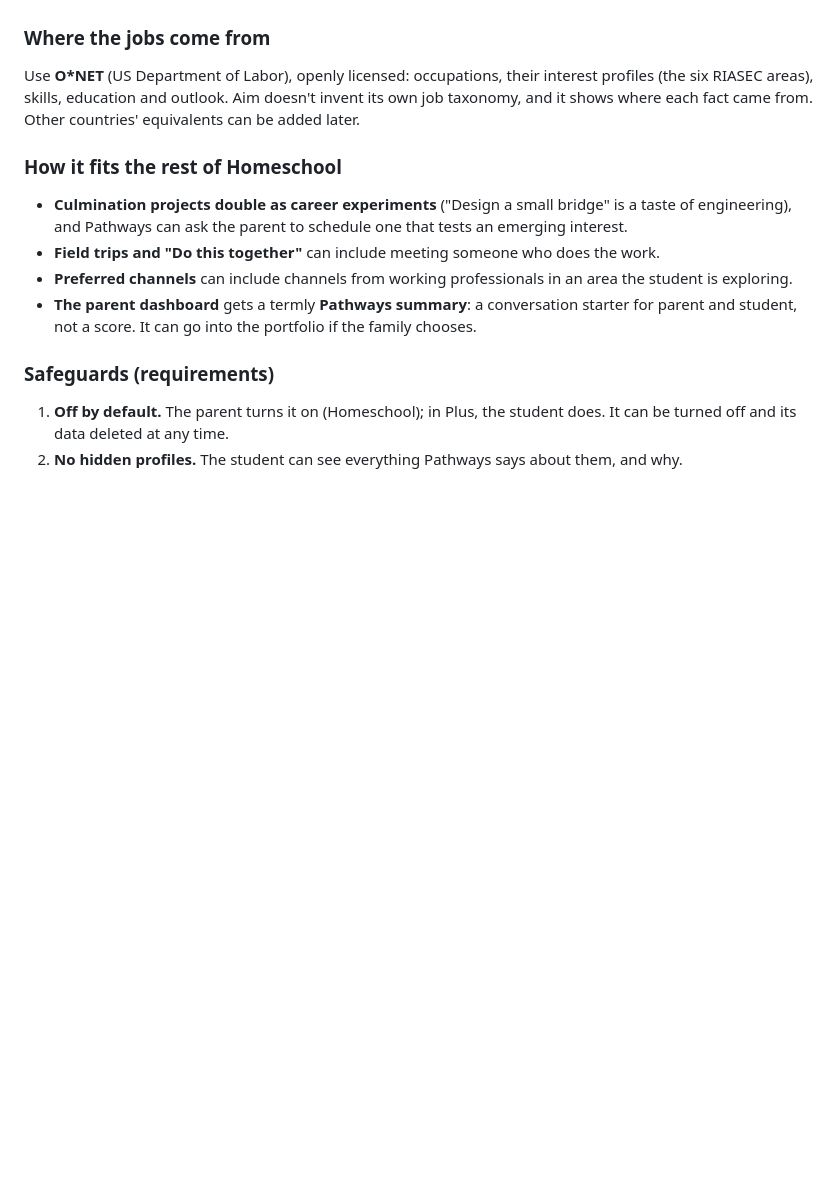
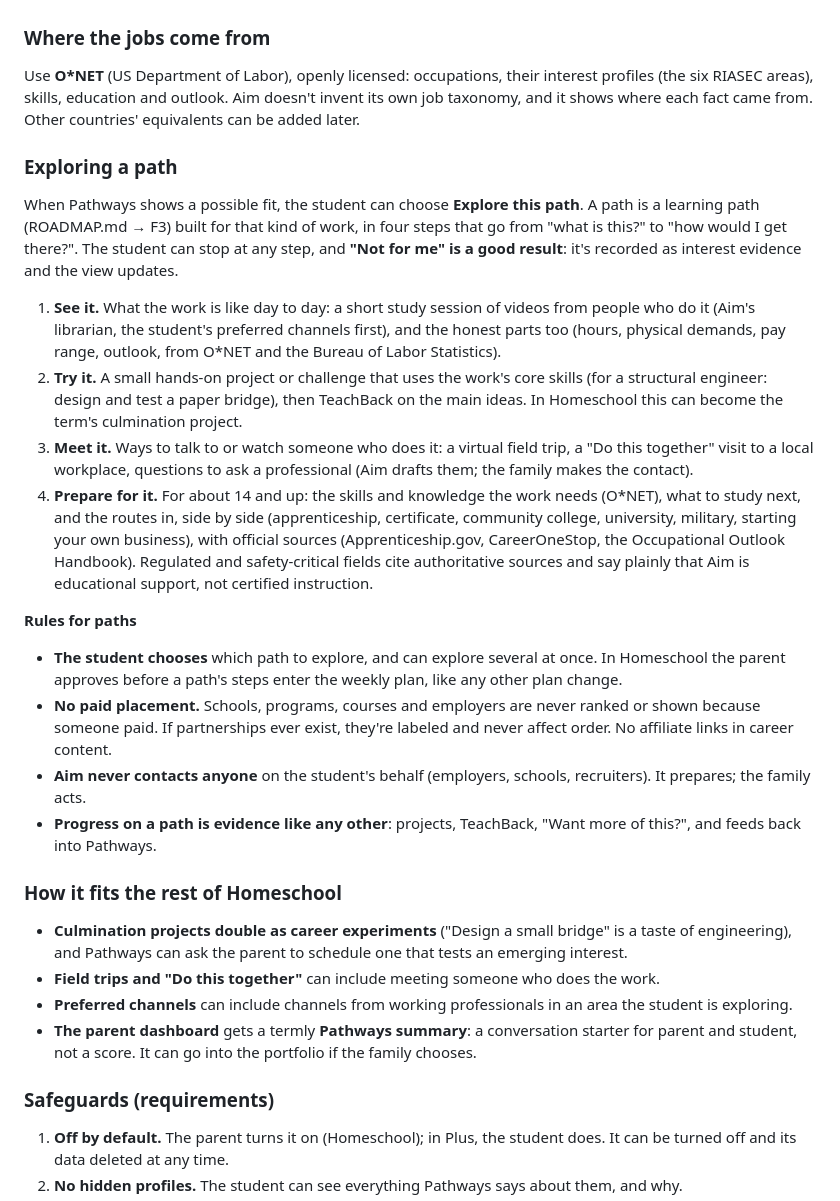
Before and after one commit to JoshuaM1776-spec/AIm, a Markdown page: docs/HOMESCHOOL.md, the part around the change. GitHub-like rendering; blank space fills up the shorter version.

Commit message:
Docs: Explore this path, from a possible fit to how to get there
Co-Authored-By: Claude Opus 5.5 <noreply@anthropic.com>
Claude-Session: https://claude.ai/code/session_01SjDZZ75Dr81gmM2iqGfBXN

```diff
--- a/docs/HOMESCHOOL.md
+++ b/docs/HOMESCHOOL.md
@@ -459,6 +459,22 @@ An optional, ongoing look at what a student is drawn to and what they've shown t
 
 Use **O*NET** (US Department of Labor), openly licensed: occupations, their interest profiles (the six RIASEC areas), skills, education and outlook. Aim doesn't invent its own job taxonomy, and it shows where each fact came from. Other countries' equivalents can be added later.
 
+### Exploring a path
+
+When Pathways shows a possible fit, the student can choose **Explore this path**. A path is a learning path (ROADMAP.md → F3) built for that kind of work, in four steps that go from "what is this?" to "how would I get there?". The student can stop at any step, and **"Not for me" is a good result**: it's recorded as interest evidence and the view updates.
+
+1. **See it.** What the work is like day to day: a short study session of videos from people who do it (Aim's librarian, the student's preferred channels first), and the honest parts too (hours, physical demands, pay range, outlook, from O*NET and the Bureau of Labor Statistics).
+2. **Try it.** A small hands-on project or challenge that uses the work's core skills (for a structural engineer: design and test a paper bridge), then TeachBack on the main ideas. In Homeschool this can become the term's culmination project.
+3. **Meet it.** Ways to talk to or watch someone who does it: a virtual field trip, a "Do this together" visit to a local workplace, questions to ask a professional (Aim drafts them; the family makes the contact).
+4. **Prepare for it.** For about 14 and up: the skills and knowledge the work needs (O*NET), what to study next, and the routes in, side by side (apprenticeship, certificate, community college, university, military, starting your own business), with official sources (Apprenticeship.gov, CareerOneStop, the Occupational Outlook Handbook). Regulated and safety-critical fields cite authoritative sources and say plainly that Aim is educational support, not certified instruction.
+
+**Rules for paths**
+
+- **The student chooses** which path to explore, and can explore several at once. In Homeschool the parent approves before a path's steps enter the weekly plan, like any other plan change.
+- **No paid placement.** Schools, programs, courses and employers are never ranked or shown because someone paid. If partnerships ever exist, they're labeled and never affect order. No affiliate links in career content.
+- **Aim never contacts anyone** on the student's behalf (employers, schools, recruiters). It prepares; the family acts.
+- **Progress on a path is evidence like any other**: projects, TeachBack, "Want more of this?", and feeds back into Pathways.
+
 ### How it fits the rest of Homeschool
 
 - **Culmination projects double as career experiments** ("Design a small bridge" is a taste of engineering), and Pathways can ask the parent to schedule one that tests an emerging interest.
```
Also changed, not shown: docs/ROADMAP.md (+1 -0 lines).
